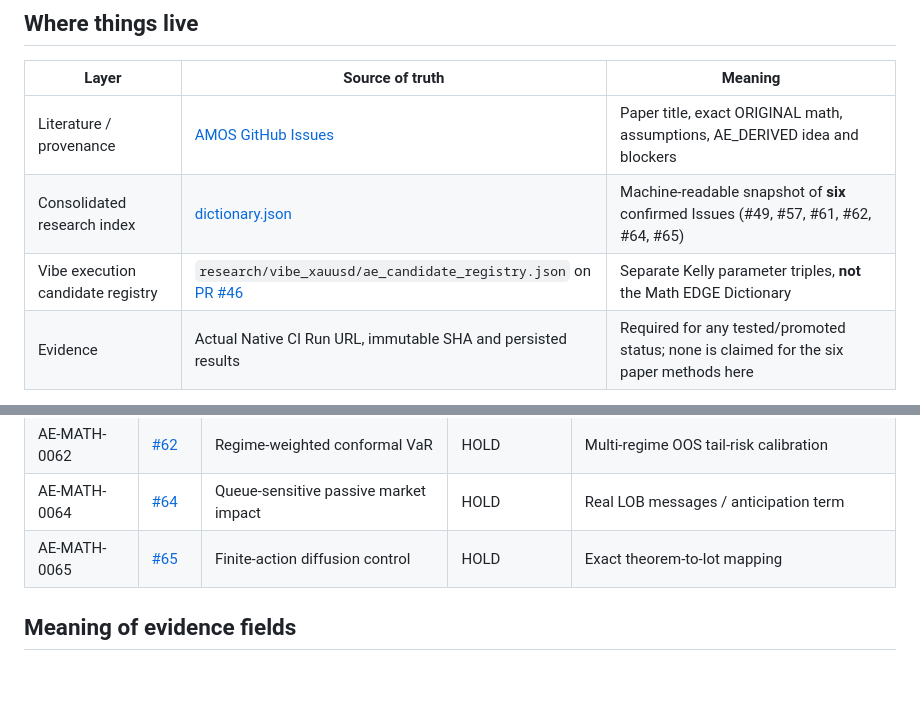
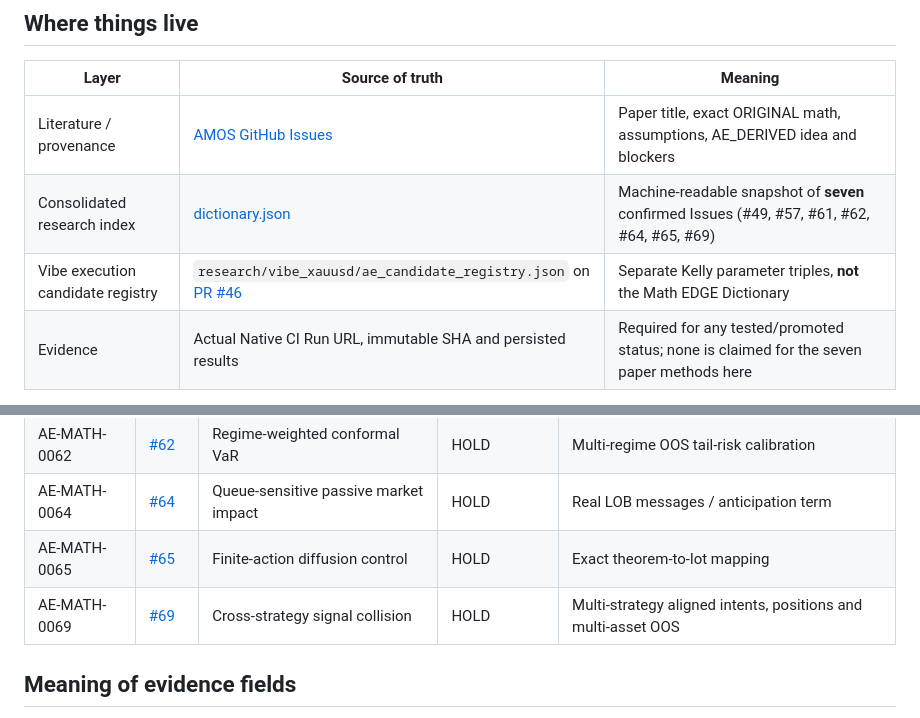
Before and after one commit to AMOS-Quant-Research/amos-public-ci, a Markdown page: research/math_edge_dictionary/README.md, 2 parts joined by grey strips. Rendered like a GitHub page; blank space fills up the shorter version.

Commit message:
docs(research): add collision-risk Issue 69 to dictionary index

```diff
--- a/research/math_edge_dictionary/README.md
+++ b/research/math_edge_dictionary/README.md
@@ -7,7 +7,7 @@ This is the **consolidated, reviewable index** for Math EDGE research intake. It
 | Layer | Source of truth | Meaning |
 | --- | --- | --- |
 | Literature / provenance | [AMOS GitHub Issues](https://github.com/AMOS-Quant-Research/amos-public-ci/issues?q=is%3Aissue+%22Math+EDGE%22) | Paper title, exact ORIGINAL math, assumptions, AE_DERIVED idea and blockers |
-| Consolidated research index | [dictionary.json](./dictionary.json) | Machine-readable snapshot of **six** confirmed Issues (#49, #57, #61, #62, #64, #65) |
+| Consolidated research index | [dictionary.json](./dictionary.json) | Machine-readable snapshot of **seven** confirmed Issues (#49, #57, #61, #62, #64, #65, #69) |
 | Vibe execution candidate registry | `research/vibe_xauusd/ae_candidate_registry.json` on [PR #46](https://github.com/AMOS-Quant-Research/amos-public-ci/pull/46) | Separate Kelly parameter triples, **not** the Math EDGE Dictionary |
-| Evidence | Actual Native CI Run URL, immutable SHA and persisted results | Required for any tested/promoted status; none is claimed for the six paper methods here |
+| Evidence | Actual Native CI Run URL, immutable SHA and persisted results | Required for any tested/promoted status; none is claimed for the seven paper methods here |
 
@@ -23,6 +23,7 @@ This is the **consolidated, reviewable index** for Math EDGE research intake. It
 | AE-MATH-0062 | [#62](https://github.com/AMOS-Quant-Research/amos-public-ci/issues/62) | Regime-weighted conformal VaR | HOLD | Multi-regime OOS tail-risk calibration |
 | AE-MATH-0064 | [#64](https://github.com/AMOS-Quant-Research/amos-public-ci/issues/64) | Queue-sensitive passive market impact | HOLD | Real LOB messages / anticipation term |
 | AE-MATH-0065 | [#65](https://github.com/AMOS-Quant-Research/amos-public-ci/issues/65) | Finite-action diffusion control | HOLD | Exact theorem-to-lot mapping |
+| AE-MATH-0069 | [#69](https://github.com/AMOS-Quant-Research/amos-public-ci/issues/69) | Cross-strategy signal collision | HOLD | Multi-strategy aligned intents, positions and multi-asset OOS |
 
 ## Meaning of evidence fields
 
```
Also changed, not shown: other parts of research/math_edge_dictionary/README.md (+1 -1 lines).
